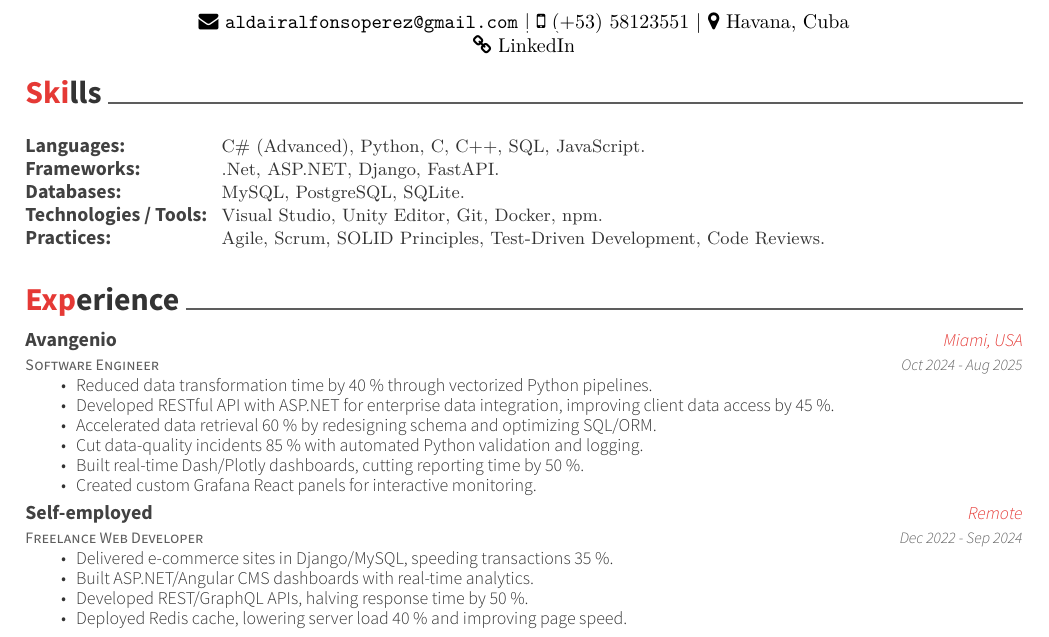
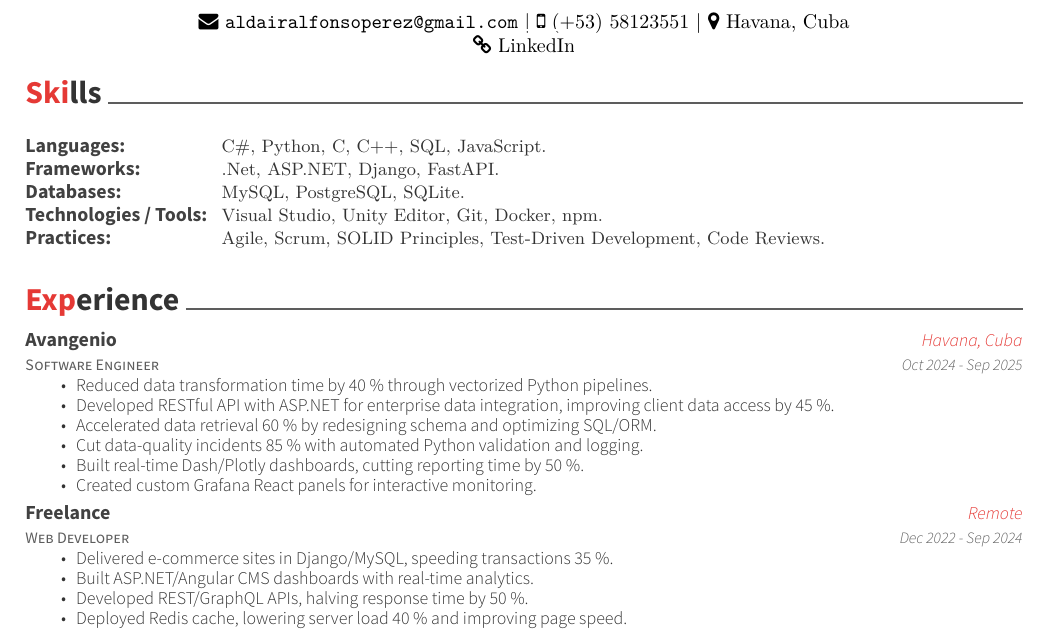
Before and after one commit to aldairlfp/my-resume, a LaTeX CV (resume.tex): part of the page, cut so that both start at the same text. Compiled offline with XeLaTeX.

Commit message:
Update language skills and adjust job details in resume

```diff
--- a/resume.tex
+++ b/resume.tex
@@ -65,7 +65,7 @@
 	\cventry
 	{}
 	{\def\arraystretch{1.15}{\begin{tabular}{ l l }
-				Languages:                            & {\skill{ C\# (Advanced), Python, C, C++, SQL, JavaScript.}}                       \\
+				Languages:                            & {\skill{ C\#, Python, C, C++, SQL, JavaScript.}}                       \\
 				Frameworks:                           & {\skill{ .Net, ASP.NET, Django, FastAPI.}}                                        \\
 				Databases:                            & {\skill{ MySQL, PostgreSQL, SQLite.}}                                             \\
 				Technologies / Tools: \hspace{0.05cm} & {\skill{ Visual Studio, Unity Editor, Git, Docker, npm.}}                         \\
@@ -84,8 +84,8 @@
   \cventry
     {Software Engineer}
     {Avangenio}
-    {Miami, USA}
-    {Oct 2024 - Aug 2025}
+    {Havana, Cuba}
+    {Oct 2024 - Sep 2025}
     {\begin{cvitems}
         \item Reduced data transformation time by 40 \% through vectorized Python pipelines.
         \item Developed RESTful API with ASP.NET for enterprise data integration, improving client data access by 45 \%.
@@ -96,8 +96,8 @@
       \end{cvitems}}
 
   \cventry
-    {Freelance Web Developer}
-    {Self-employed}
+    {Web Developer}
+    {Freelance}
     {Remote}
     {Dec 2022 - Sep 2024}
     {\begin{cvitems}
```
Also changed, not shown: 1 other file.
